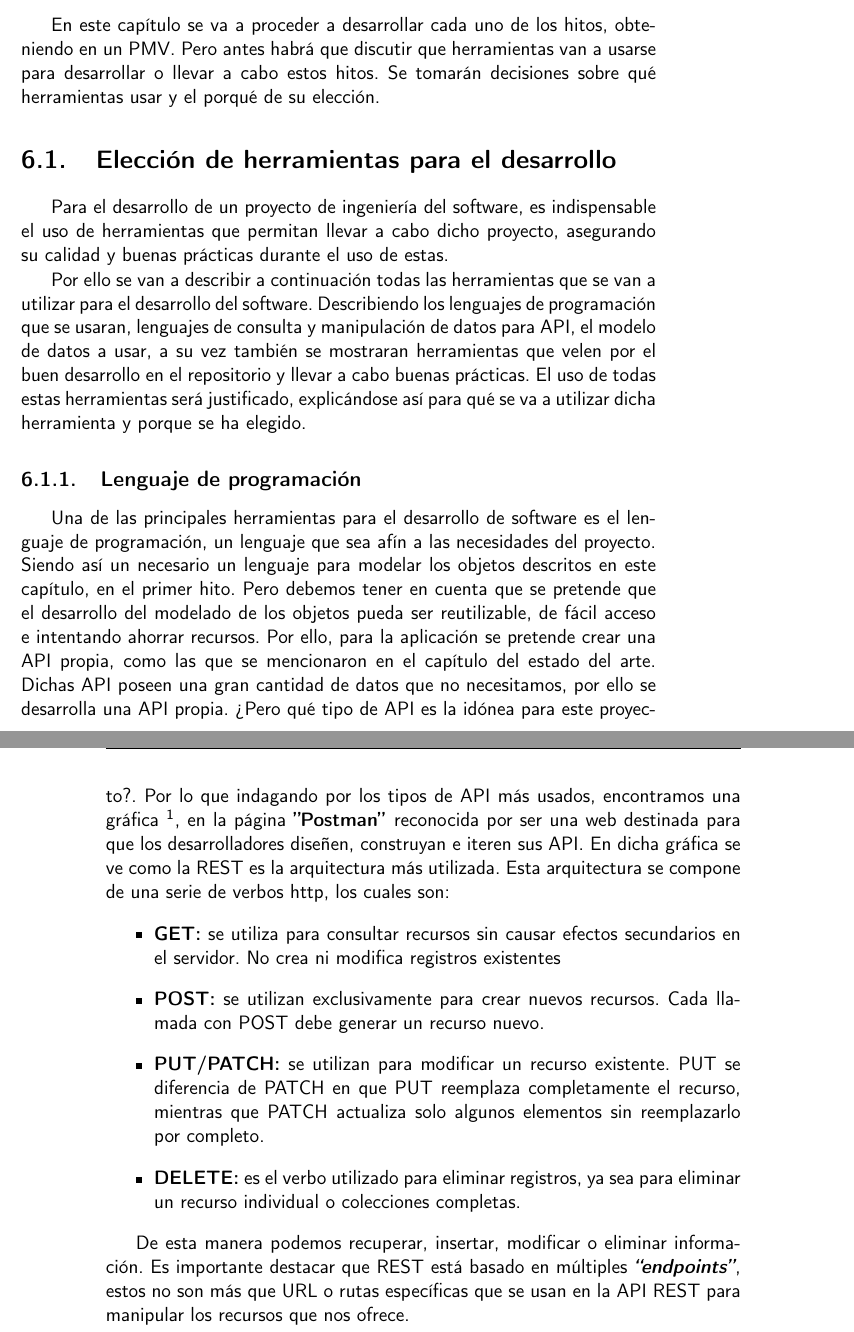
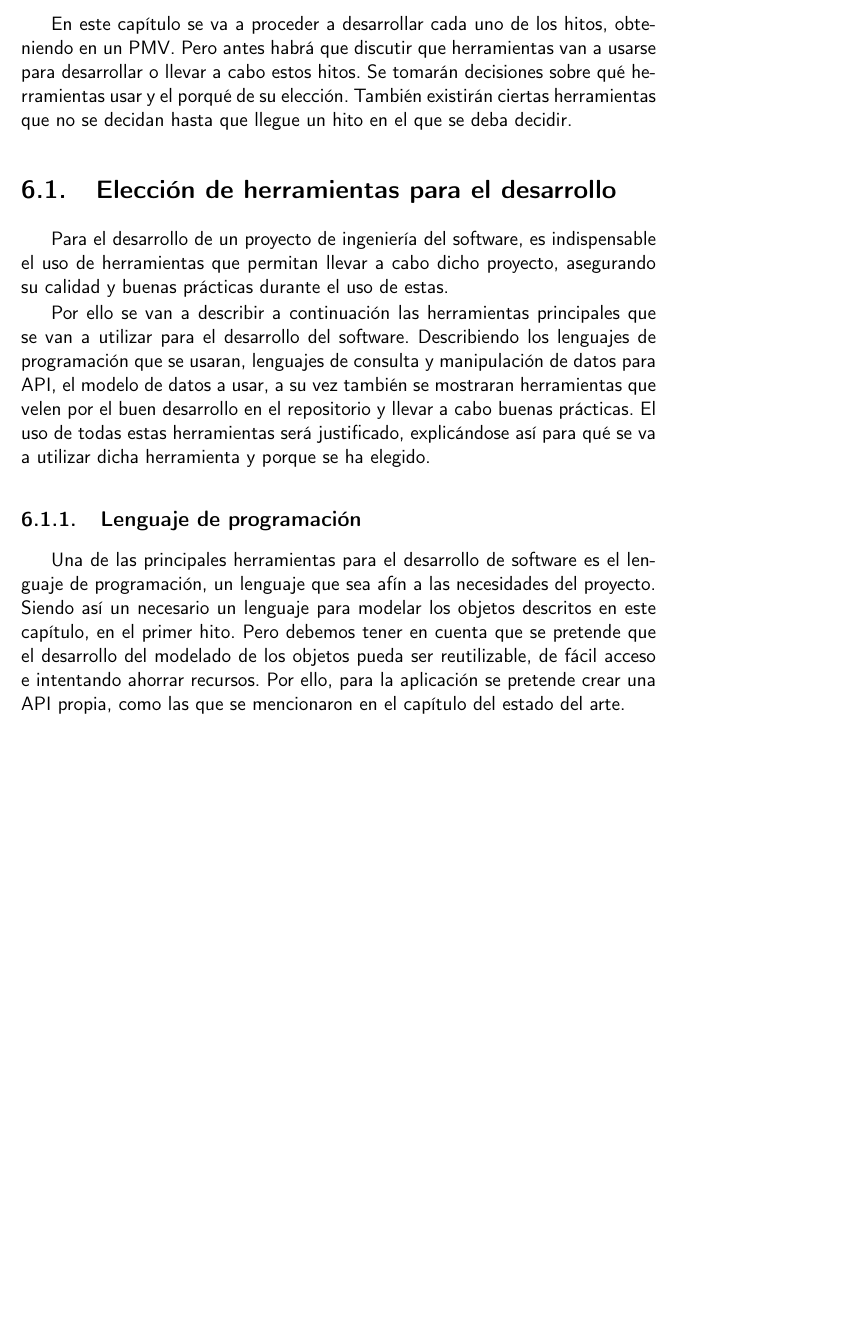
Before and after one commit to JoseJordanF/Claqueta, a LaTeX book (doc/proyecto.tex, which reads doc/secciones/06_implementacion.tex): two parts of pages 37 and 38 of 45 before the commit and part of page 37 of 43 after it, the two joined at a grey line, cut so that both start at the same text, the shorter picture padded with empty space. Compiled offline with pdfLaTeX.

Commit message:
herramientas principales para el desarrollo

```diff
--- a/doc/secciones/06_implementacion.tex
+++ b/doc/secciones/06_implementacion.tex
@@ -1,21 +1,28 @@
 \chapter{Implementación}
 
-En este capítulo se va a proceder a desarrollar cada uno de los hitos, obteniendo en un PMV. Pero antes habrá que discutir que herramientas van a usarse para desarrollar o llevar a cabo estos hitos. Se tomarán decisiones sobre qué herramientas usar y el porqué de su elección.
+En este capítulo se va a proceder a desarrollar cada uno de los hitos, obteniendo en un PMV. Pero antes
+habrá que discutir que herramientas van a usarse para desarrollar o llevar a cabo estos hitos. Se
+tomarán decisiones sobre qué herramientas usar y el porqué de su elección. También existirán ciertas herramientas que no se decidan hasta que llegue un hito en el que se deba decidir.
 
 \section{Elección de herramientas para el desarrollo}
 
-Para el desarrollo de un proyecto de ingeniería del software, es indispensable el uso de herramientas que permitan llevar a cabo dicho proyecto, asegurando su calidad y buenas prácticas durante el uso de estas.
+Para el desarrollo de un proyecto de ingeniería del software, es indispensable el uso de herramientas
+que permitan llevar a cabo dicho proyecto, asegurando su calidad y buenas prácticas durante el uso de
+estas.
 
-Por ello se van a describir a continuación todas las herramientas que se van a utilizar para el desarrollo del software. Describiendo los lenguajes de programación que se usaran, lenguajes de consulta y manipulación de datos para API, el modelo de datos a usar, a su vez también se mostraran herramientas que velen por el buen desarrollo en el repositorio y llevar a cabo buenas prácticas. El uso de todas estas herramientas será justificado, explicándose así para qué se va a utilizar dicha herramienta y porque se ha elegido.
+Por ello se van a describir a continuación las herramientas principales que se van a utilizar para el
+desarrollo del software. Describiendo los lenguajes de programación que se usaran, lenguajes de
+consulta y manipulación de datos para API, el modelo de datos a usar, a su vez también se mostraran
+herramientas que velen por el buen desarrollo en el repositorio y llevar a cabo buenas prácticas. El
+uso de todas estas herramientas será justificado, explicándose así para qué se va a utilizar dicha
+herramienta y porque se ha elegido.
 
 \subsection{Lenguaje de programación}
 
-Una de las principales herramientas para el desarrollo de software es el lenguaje de programación, un lenguaje que sea afín a las necesidades del proyecto. Siendo así un necesario un lenguaje para modelar los objetos descritos en este capítulo, en el primer hito. Pero debemos tener en cuenta que se pretende que el desarrollo del modelado de los objetos pueda ser reutilizable, de fácil acceso e intentando ahorrar recursos. Por ello, para la aplicación se pretende crear una API propia, como las que se mencionaron en el capítulo del estado del arte. Dichas API poseen una gran cantidad de datos que no necesitamos, por ello se desarrolla una API propia. ¿Pero qué tipo de API es la idónea para este proyecto?. Por lo que indagando por los tipos de API más usados, encontramos una gráfica \footnote{\url{https://acortar.link/mCfcHJ}}, en la página \textbf{''Postman''} reconocida por ser una web destinada para que los desarrolladores diseñen, construyan e iteren sus API. En dicha gráfica se ve como la REST es la arquitectura más utilizada. Esta arquitectura se compone de una serie de verbos http, los cuales son:
-\begin{itemize}
-\item \textbf{GET:} se utiliza para consultar recursos sin causar efectos secundarios en el servidor. No crea ni modifica registros existentes
-\item \textbf{POST:} se utilizan exclusivamente para crear nuevos recursos. Cada llamada con POST debe generar un recurso nuevo.
-\item \textbf{PUT/PATCH:} se utilizan para modificar un recurso existente. PUT se diferencia de PATCH en que PUT reemplaza completamente el recurso, mientras que PATCH actualiza solo algunos elementos sin reemplazarlo por completo.
-\item \textbf{DELETE:} es el verbo utilizado para eliminar registros, ya sea para eliminar un recurso individual o colecciones completas.
-\end{itemize}
+Una de las principales herramientas para el desarrollo de software es el lenguaje de programación, un
+lenguaje que sea afín a las necesidades del proyecto. Siendo así un necesario un lenguaje para modelar
+los objetos descritos en este capítulo, en el primer hito. Pero debemos tener en cuenta que se pretende
+que el desarrollo del modelado de los objetos pueda ser reutilizable, de fácil acceso e intentando
+ahorrar recursos. Por ello, para la aplicación se pretende crear una API propia, como las que se
+mencionaron en el capítulo del estado del arte.
 
-De esta manera podemos recuperar, insertar, modificar o eliminar información. Es importante destacar que REST está basado en múltiples \begin{otherlanguage}{english}\textit{\textbf{``endpoints''}}\end{otherlanguage}, estos no son más que URL o rutas específicas que se usan en la API REST para manipular los recursos que nos ofrece.
```
Also changed, not shown: doc/secciones/06_implementacion.tex (121 more changed lines).
